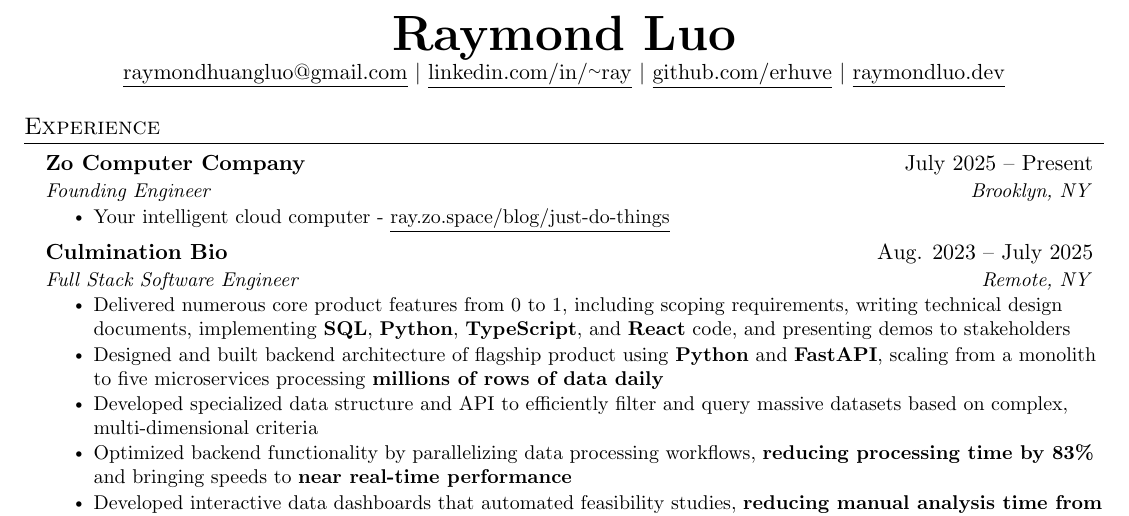
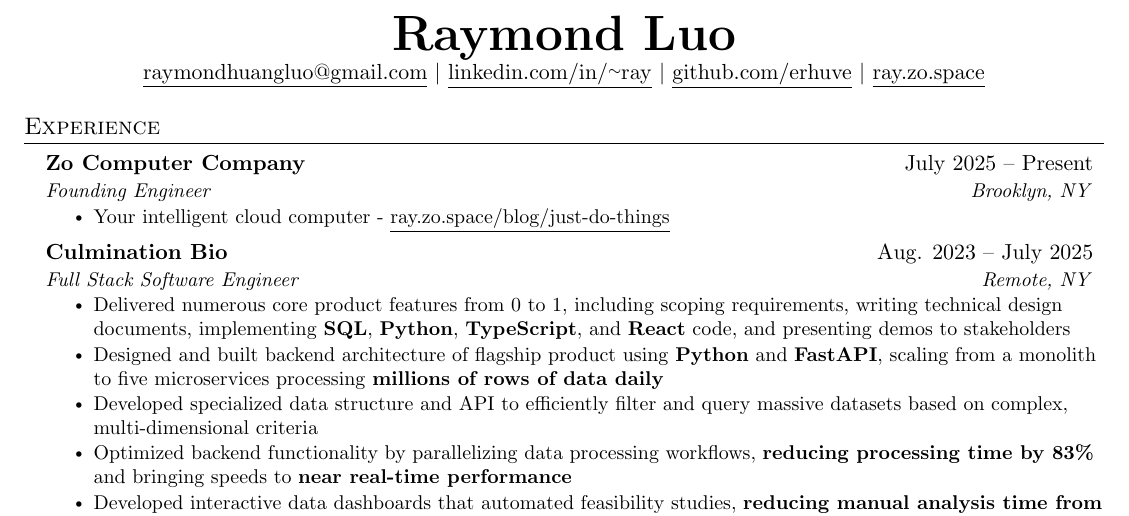
Before and after one commit to erhuve/Resume, a LaTeX document (main.tex): part of the page, cut so that both start at the same text. Compiled offline with pdfLaTeX.

Commit message:
Update resume website URL
Co-authored-by: hatsunemiku <hatsunemiku@zo.computer>

```diff
--- a/main.tex
+++ b/main.tex
@@ -116,7 +116,7 @@
     \textbf{\Huge \scshape Raymond Luo} \\ \vspace{1pt}
     \href{mailto:raymondhuangluo@gmail.com}{\underline{raymondhuangluo@gmail.com}} $|$
     \href{https://linkedin.com/in/~ray}{\underline{linkedin.com/in/\url{~ray}}} $|$
-    \href{https://github.com/erhuve}{\underline{github.com/erhuve}} $|$ \href{https://raymondluo.dev}{\underline{raymondluo.dev}}
+    \href{https://github.com/erhuve}{\underline{github.com/erhuve}} $|$ \href{https://ray.zo.space}{\underline{ray.zo.space}}
 \end{center}
 
 
```
Also changed, not shown: Luo Raymond Resume.pdf.
